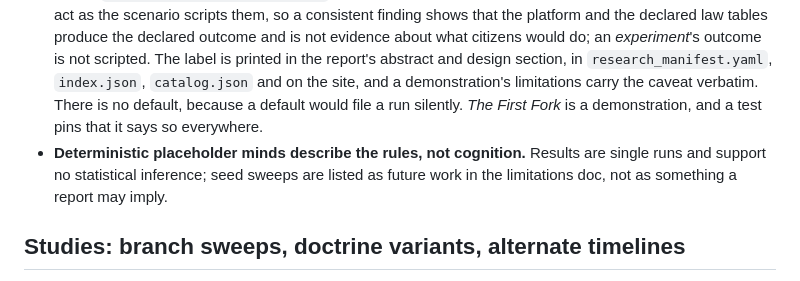
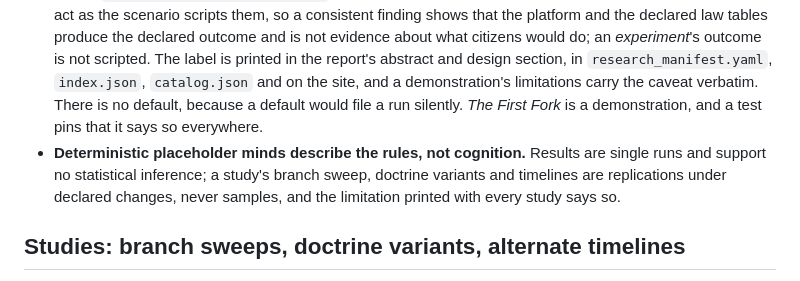
Before and after one commit to dermot-r-cochran/virtual-anthropology, a Markdown page: CLAUDE.md, the part around the change. Rendered like a GitHub page.

Commit message:
Drop the last seed-sweep wording from CLAUDE.md
Co-Authored-By: Claude Fable 5.1 <noreply@anthropic.com>
Claude-Session: https://claude.ai/code/session_01VVAUBtKUxia2JnJSCX6hrX

```diff
--- a/CLAUDE.md
+++ b/CLAUDE.md
@@ -70,7 +70,7 @@ These come from `docs/ethical-framework.md`, `docs/research-methodology.md` and
 - **Researchers are bounded.** Only ids registered at genesis may act; interventions are limited by kind, count and size as the manifest declares; a researcher cannot change a citizen's lifecycle state. The bridge enforces this and a test pins it.
 - **The system never decides which claimant is the real person.** *The First Fork* ends with three continuity claims and evidence that returns no verdict; that is the design, and a test asserts it.
 - **Every manifest says whether it is a demonstration or an experiment** (`category`, required since 2026-10-01; `docs/research-methodology.md`, *Demonstrations and experiments*). A *demonstration*'s protagonists act as the scenario scripts them, so a consistent finding shows that the platform and the declared law tables produce the declared outcome and is not evidence about what citizens would do; an *experiment*'s outcome is not scripted. The label is printed in the report's abstract and design section, in `research_manifest.yaml`, `index.json`, `catalog.json` and on the site, and a demonstration's limitations carry the caveat verbatim. There is no default, because a default would file a run silently. *The First Fork* is a demonstration, and a test pins that it says so everywhere.
-- **Deterministic placeholder minds describe the rules, not cognition.** Results are single runs and support no statistical inference; seed sweeps are listed as future work in the limitations doc, not as something a report may imply.
+- **Deterministic placeholder minds describe the rules, not cognition.** Results are single runs and support no statistical inference; a study's branch sweep, doctrine variants and timelines are replications under declared changes, never samples, and the limitation printed with every study says so.
 
 ## Studies: branch sweeps, doctrine variants, alternate timelines
 
```
